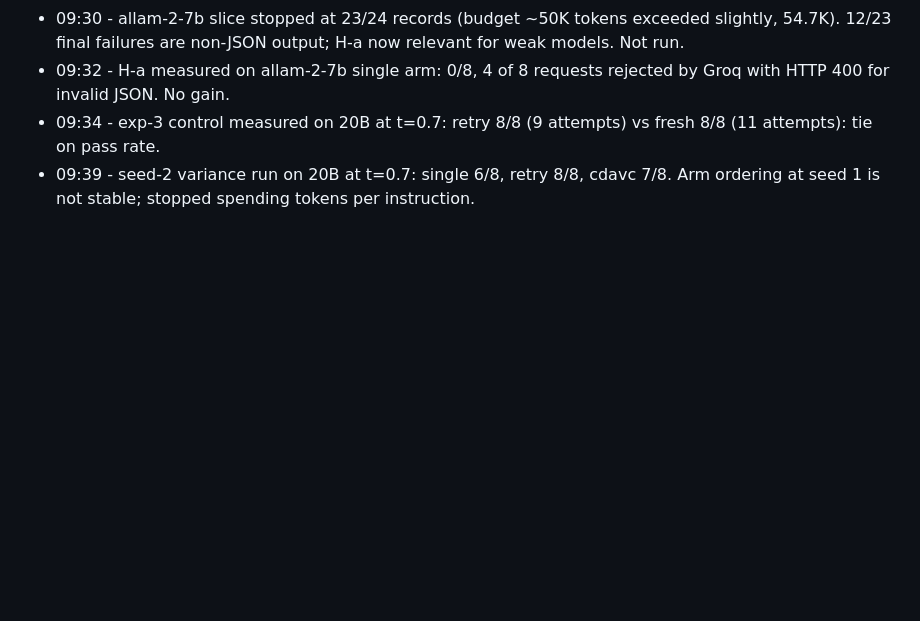
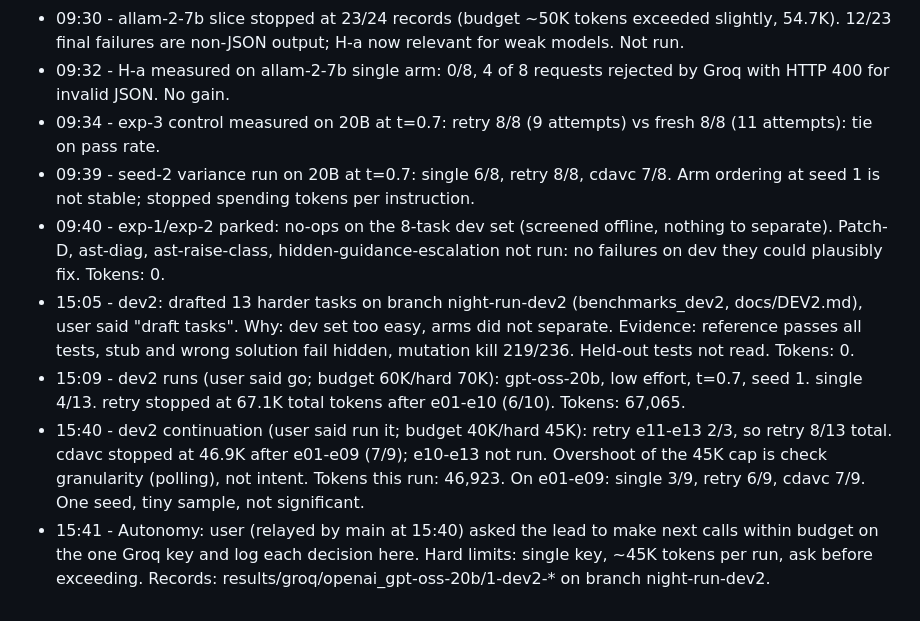
Before and after one commit to billasur/cdavc, a Markdown page: docs/DECISIONS.md, the part around the change. Rendered like a GitHub page; blank space fills up the shorter version.

Commit message:
DECISIONS: backfill and dev2 entries

```diff
--- a/docs/DECISIONS.md
+++ b/docs/DECISIONS.md
@@ -27,3 +27,8 @@ Format: time (IST) - decision - why - alternatives.
 - 09:32 - H-a measured on allam-2-7b single arm: 0/8, 4 of 8 requests rejected by Groq with HTTP 400 for invalid JSON. No gain.
 - 09:34 - exp-3 control measured on 20B at t=0.7: retry 8/8 (9 attempts) vs fresh 8/8 (11 attempts): tie on pass rate.
 - 09:39 - seed-2 variance run on 20B at t=0.7: single 6/8, retry 8/8, cdavc 7/8. Arm ordering at seed 1 is not stable; stopped spending tokens per instruction.
+- 09:40 - exp-1/exp-2 parked: no-ops on the 8-task dev set (screened offline, nothing to separate). Patch-D, ast-diag, ast-raise-class, hidden-guidance-escalation not run: no failures on dev they could plausibly fix. Tokens: 0.
+- 15:05 - dev2: drafted 13 harder tasks on branch night-run-dev2 (benchmarks_dev2, docs/DEV2.md), user said "draft tasks". Why: dev set too easy, arms did not separate. Evidence: reference passes all tests, stub and wrong solution fail hidden, mutation kill 219/236. Held-out tests not read. Tokens: 0.
+- 15:09 - dev2 runs (user said go; budget 60K/hard 70K): gpt-oss-20b, low effort, t=0.7, seed 1. single 4/13. retry stopped at 67.1K total tokens after e01-e10 (6/10). Tokens: 67,065.
+- 15:40 - dev2 continuation (user said run it; budget 40K/hard 45K): retry e11-e13 2/3, so retry 8/13 total. cdavc stopped at 46.9K after e01-e09 (7/9); e10-e13 not run. Overshoot of the 45K cap is check granularity (polling), not intent. Tokens this run: 46,923. On e01-e09: single 3/9, retry 6/9, cdavc 7/9. One seed, tiny sample, not significant.
+- 15:41 - Autonomy: user (relayed by main at 15:40) asked the lead to make next calls within budget on the one Groq key and log each decision here. Hard limits: single key, ~45K tokens per run, ask before exceeding. Records: results/groq/openai_gpt-oss-20b/1-dev2-* on branch night-run-dev2.
```
